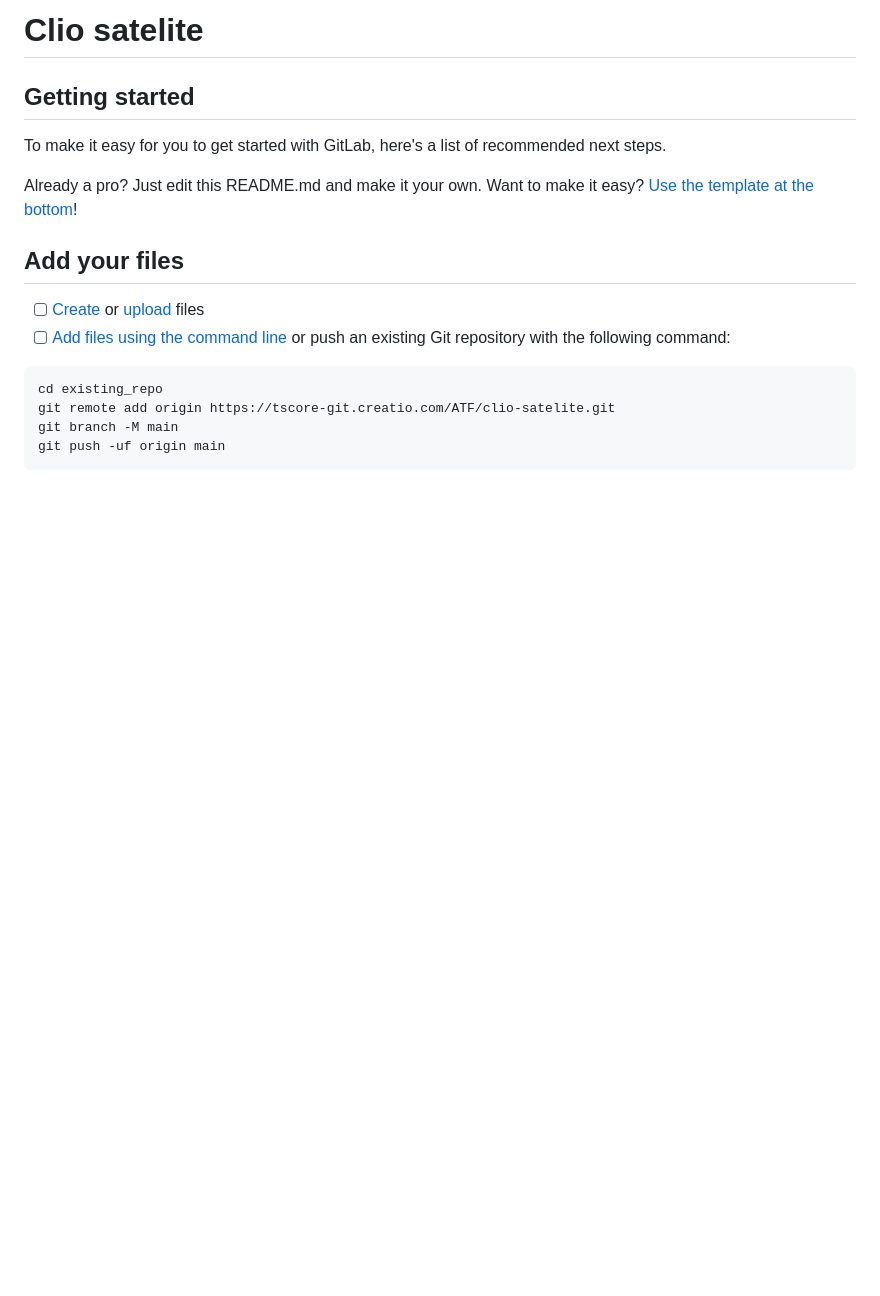
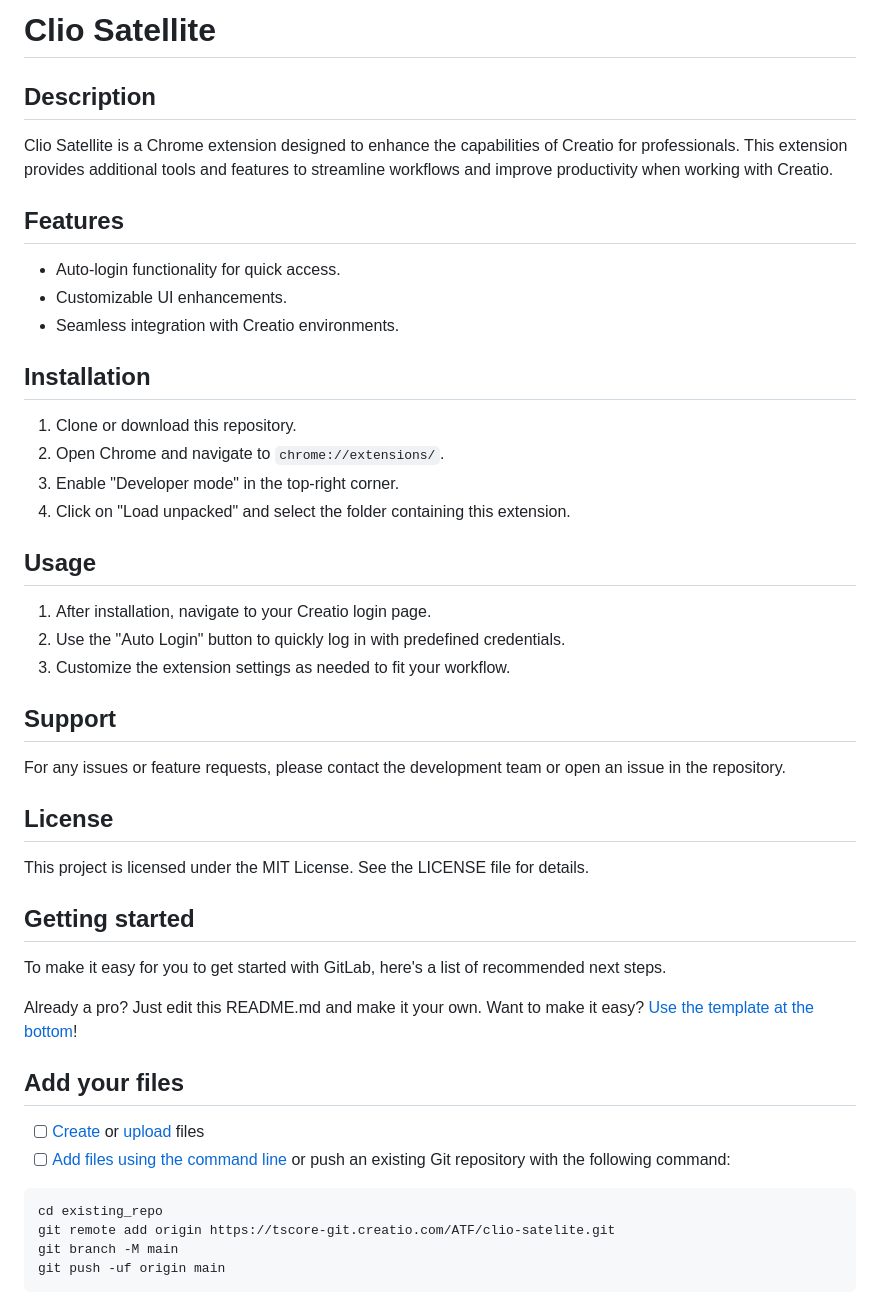
Before and after one commit to Advance-Technologies-Foundation/clio-satellite, a Markdown page: README.md, the part around the change. Rendered like a GitHub page; blank space fills up the shorter version.

```diff
--- a/README.md
+++ b/README.md
@@ -1,6 +1,29 @@
-# Clio satelite
+# Clio Satellite
 
+## Description
+Clio Satellite is a Chrome extension designed to enhance the capabilities of Creatio for professionals. This extension provides additional tools and features to streamline workflows and improve productivity when working with Creatio.
 
+## Features
+- Auto-login functionality for quick access.
+- Customizable UI enhancements.
+- Seamless integration with Creatio environments.
+
+## Installation
+1. Clone or download this repository.
+2. Open Chrome and navigate to `chrome://extensions/`.
+3. Enable "Developer mode" in the top-right corner.
+4. Click on "Load unpacked" and select the folder containing this extension.
+
+## Usage
+1. After installation, navigate to your Creatio login page.
+2. Use the "Auto Login" button to quickly log in with predefined credentials.
+3. Customize the extension settings as needed to fit your workflow.
+
+## Support
+For any issues or feature requests, please contact the development team or open an issue in the repository.
+
+## License
+This project is licensed under the MIT License. See the LICENSE file for details.
 
 ## Getting started
 
```
